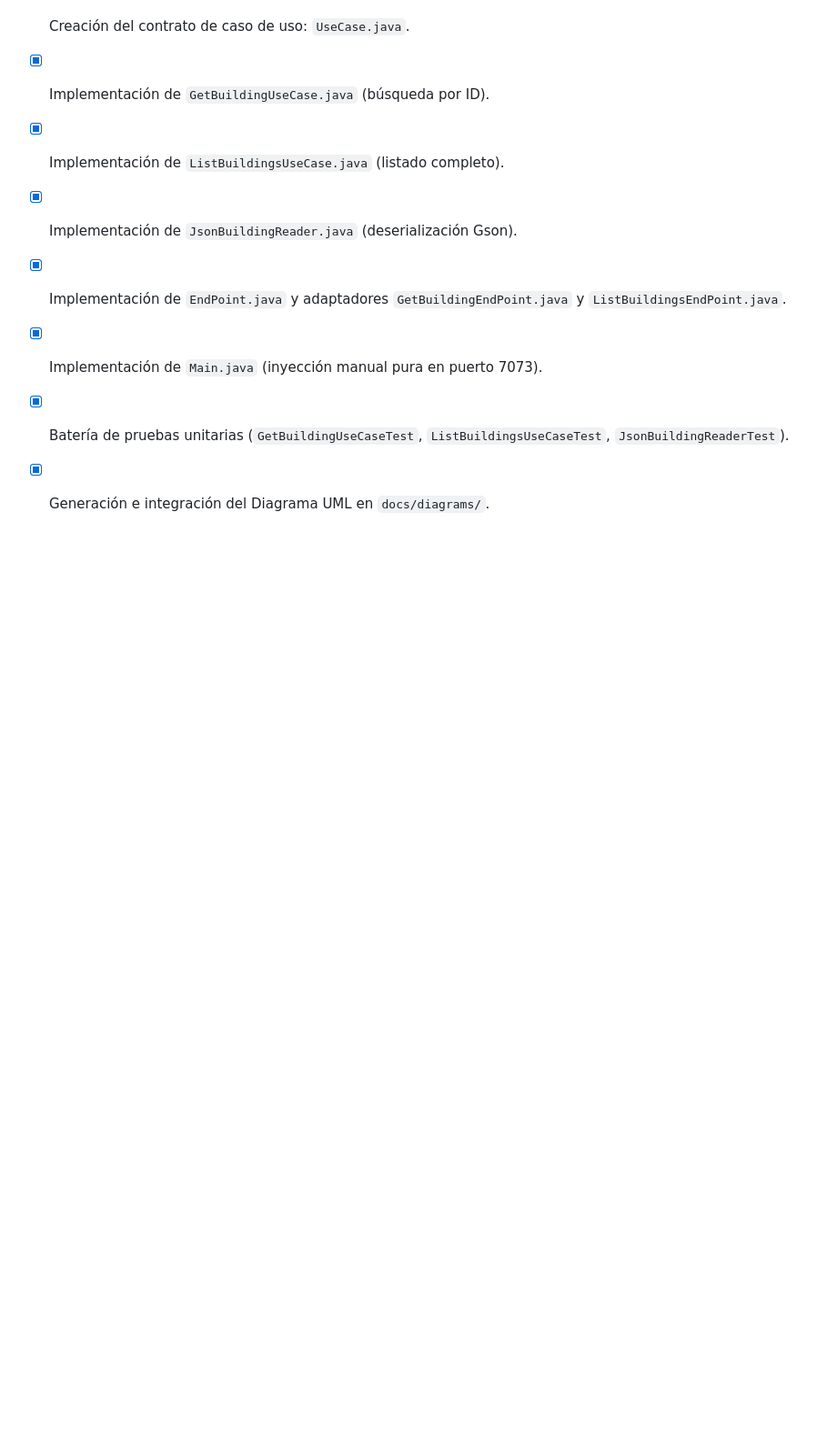
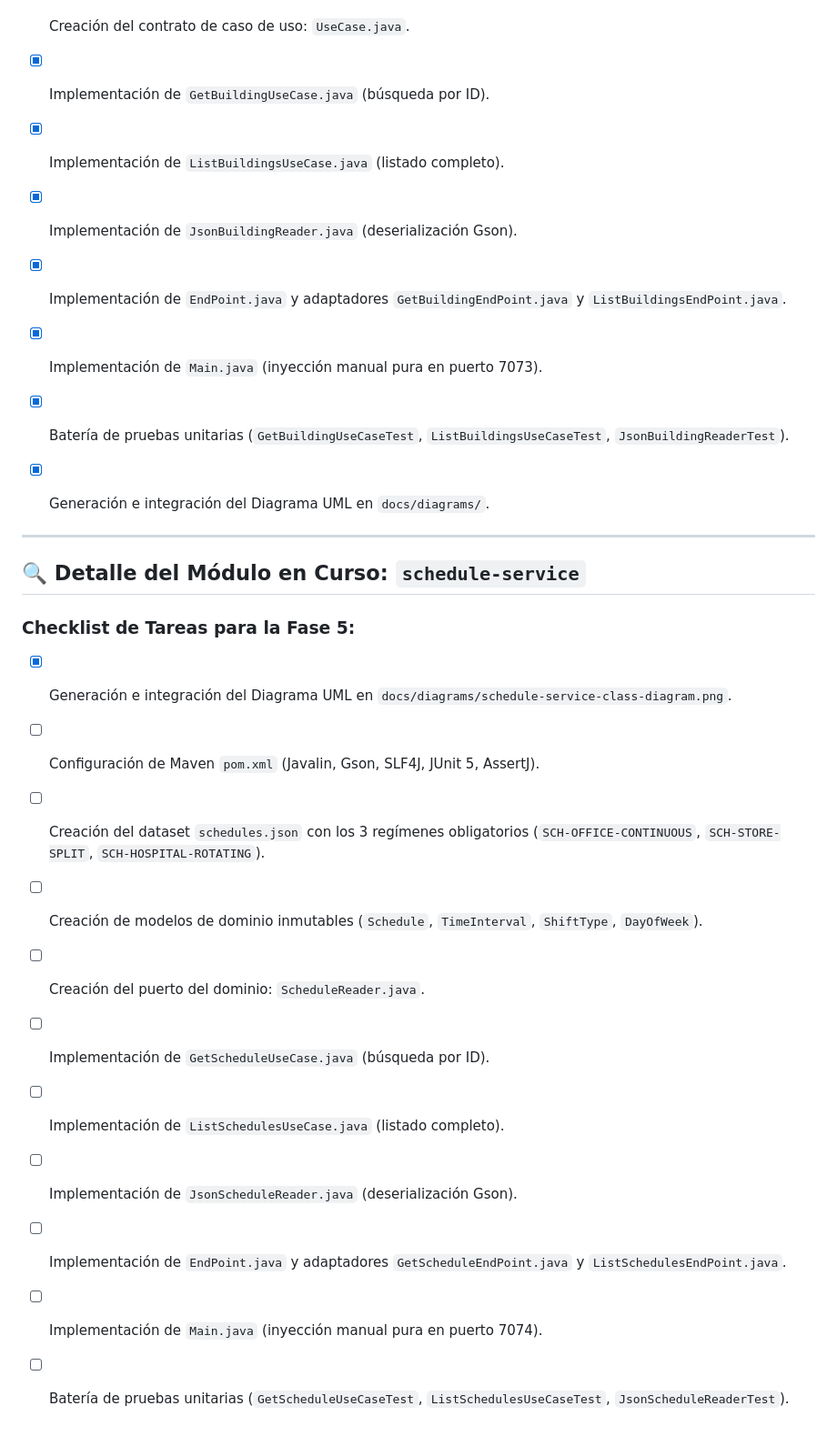
Before and after one commit to adrianrobaina102/control-presencia, a Markdown page: docs/roadmap.md, the part around one of its changes. Shown at 91% size. Drawn GitHub-style; blank space fills up the shorter version.

```diff
--- a/docs/roadmap.md
+++ b/docs/roadmap.md
@@ -65,3 +65,21 @@ Este documento detalla el estado actual de implementación, la planificación po
 - [x] Implementación de `Main.java` (inyección manual pura en puerto 7073).
 - [x] Batería de pruebas unitarias (`GetBuildingUseCaseTest`, `ListBuildingsUseCaseTest`, `JsonBuildingReaderTest`).
 - [x] Generación e integración del Diagrama UML en `docs/diagrams/`.
+
+
+---
+
+## 🔍 Detalle del Módulo en Curso: `schedule-service`
+
+### Checklist de Tareas para la Fase 5:
+- [x] Generación e integración del Diagrama UML en `docs/diagrams/schedule-service-class-diagram.png`.
+- [ ] Configuración de Maven `pom.xml` (Javalin, Gson, SLF4J, JUnit 5, AssertJ).
+- [ ] Creación del dataset `schedules.json` con los 3 regímenes obligatorios (`SCH-OFFICE-CONTINUOUS`, `SCH-STORE-SPLIT`, `SCH-HOSPITAL-ROTATING`).
+- [ ] Creación de modelos de dominio inmutables (`Schedule`, `TimeInterval`, `ShiftType`, `DayOfWeek`).
+- [ ] Creación del puerto del dominio: `ScheduleReader.java`.
+- [ ] Implementación de `GetScheduleUseCase.java` (búsqueda por ID).
+- [ ] Implementación de `ListSchedulesUseCase.java` (listado completo).
+- [ ] Implementación de `JsonScheduleReader.java` (deserialización Gson).
+- [ ] Implementación de `EndPoint.java` y adaptadores `GetScheduleEndPoint.java` y `ListSchedulesEndPoint.java`.
+- [ ] Implementación de `Main.java` (inyección manual pura en puerto 7074).
+- [ ] Batería de pruebas unitarias (`GetScheduleUseCaseTest`, `ListSchedulesUseCaseTest`, `JsonScheduleReaderTest`).
```
Also changed, not shown: other parts of docs/roadmap.md (+1 -1 lines), README.md (+11 -3 lines), docs/diagrams/README.md (+17 -0 lines), docs/diagrams/schedule-service-class-diagram.png (added).
